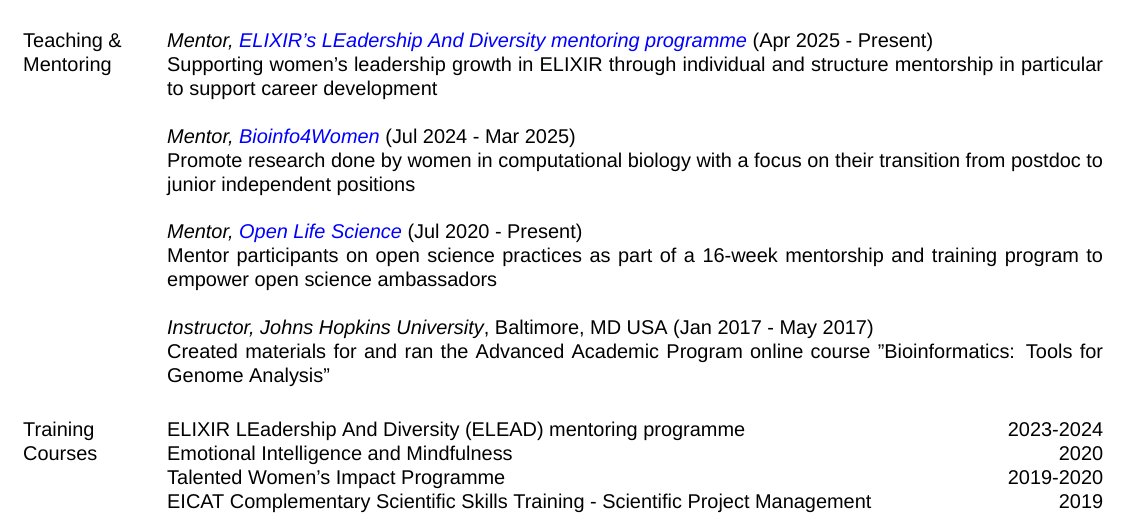
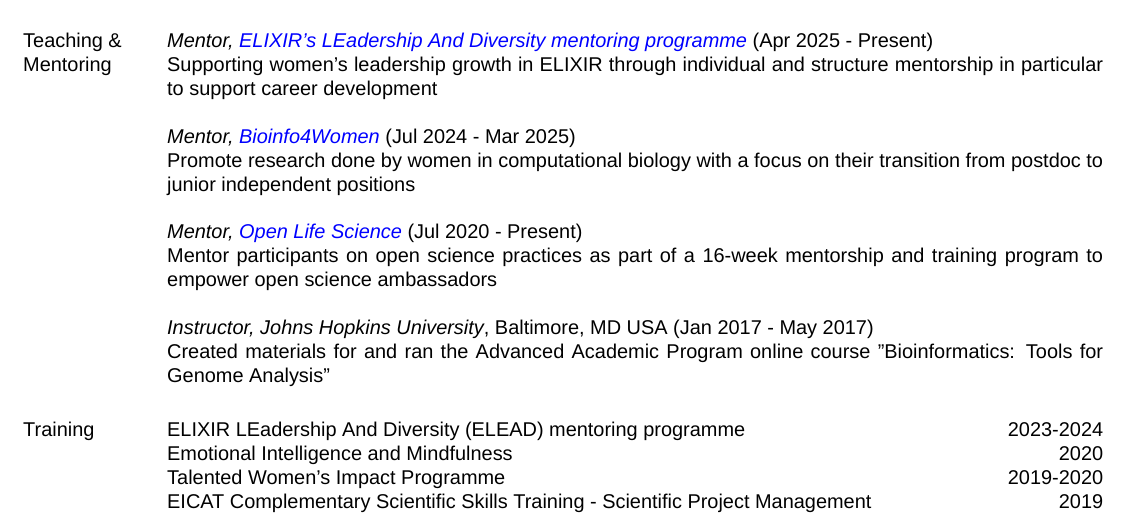
Before and after one commit to malloryfreeberg/whoami, a LaTeX CV (cv/MFreeberg_CV.tex): part of page 3 of 3, cut so that both start at the same text. Compiled offline with XeLaTeX; a missing font is replaced by an installed copy or a similar font.

Commit message:
Updated CV.

```diff
--- a/cv/MFreeberg_CV.tex
+++ b/cv/MFreeberg_CV.tex
@@ -376,7 +376,7 @@ Created materials for and ran the Advanced Academic Program online course "Bioin
 %Tutor for Bioinformatics, Genomics, and Proteomics \hfill { Aug - Dec 2007}\\
 %Responsibilities: Held office hours, led study sessions
 
-\section{\sc Training\\ Courses}
+\section{\sc Training}
 
 ELIXIR LEadership And Diversity (ELEAD) mentoring programme \hfill {2023-2024}\\
 %Storytelling Workshop \hfill {2021}\\
```
Also changed, not shown: cv/MFreeberg_CV.pdf, 2 other files.
